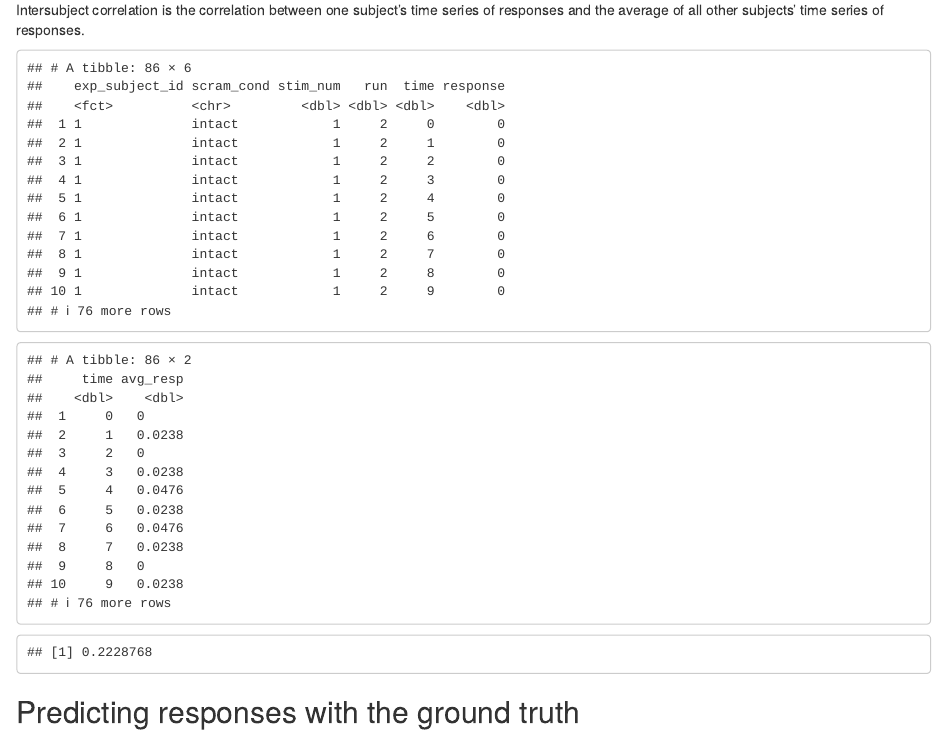
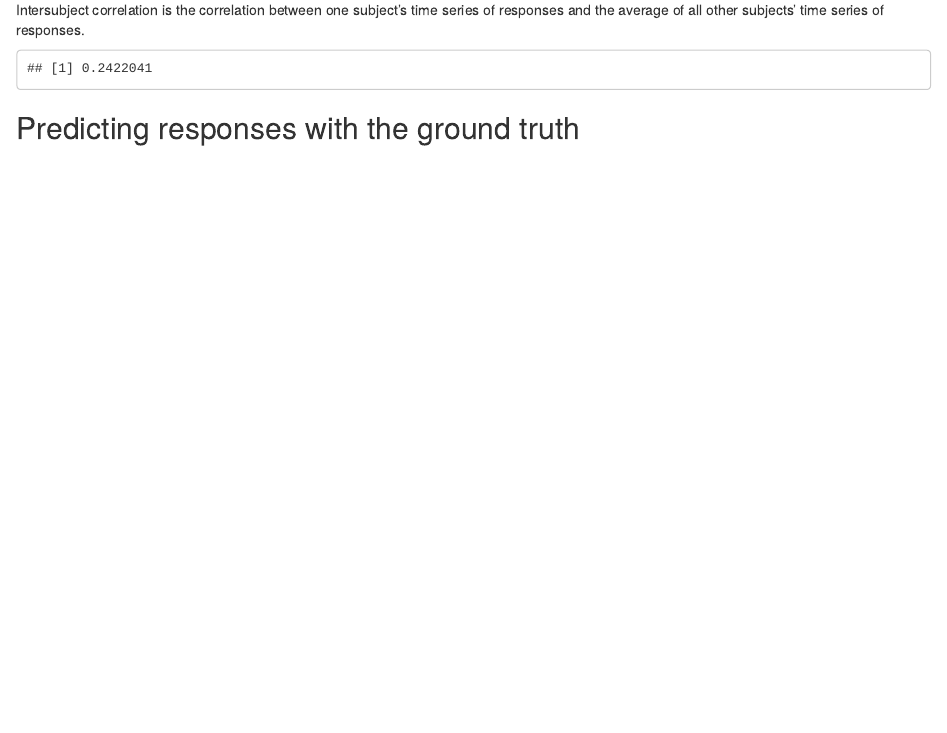
Before and after one commit to riesacassano/BCS-511-minilab-annotations, an R Markdown document (ryc_minilab3.Rmd): the page in a window 1100 px wide, from 9500 px down. Rendered offline with R 4.5, knitr and Pandoc, with nearby package versions.

Commit message:
add ISC function and test

````diff
--- a/ryc_minilab3.Rmd
+++ b/ryc_minilab3.Rmd
@@ -300,26 +300,25 @@ p_sum_resp
 As expected, there are moments in the intact and 8B stimuli with stronger subject agreement. In 2B and 1B, the responses seem much more washed out, indicating much less agreement.
 
 #### Bootstrap intersubject correlation
+
 Intersubject correlation is the correlation between one subject's time series of responses and the average of all other subjects' time series of responses.
-```{r isc}
-# specify particular subject and stimulus for testing
-this_sub <- '1'
-specific_stim <- c('intact',1,2)
 
-this_sub_data <- data_long %>%
-  filter(exp_subject_id == this_sub,
-         scram_cond == specific_stim[1],
-         stim_num == specific_stim[2],
-         run == specific_stim[3]) %>%
-  print()
+```{r bootstrap functions}
+#compute_bootstrap_isc <- function(){
+  # compute true ISC
 
-avg_others_data <- data_long %>%
-  filter(exp_subject_id != this_sub,
-         scram_cond == specific_stim[1],
-         stim_num == specific_stim[2],
-         run == specific_stim[3]) %>%
-  group_by(time) %>%
-  summarize(avg_resp = mean(response)) %>%
-  print()
+  # perform n permutations (shuffle=TRUE)
 
-print(cor(this_sub_data$response,avg_others_data$avg_resp))
+#}
+
+compute_isc <- function(data, stim, shuffle=FALSE){
+  # stim contains c(condition, stimulus number, run)
+
+  n_subj <- length(levels(data$exp_subject_id))
+  isc_vals <- vector(length=n_subj)
+
+  # loop through all subjects
+  for (sub in seq(n_subj)){ # this works because subjects are labelled 1 to 43
+  #for (sub in levels(data$exp_subject_id)){
+    this_sub_data <- data %>%
+      filter(exp_subject_id == sub,
````
Also changed, not shown: ryc_minilab3.Rmd (22 more changed lines).
